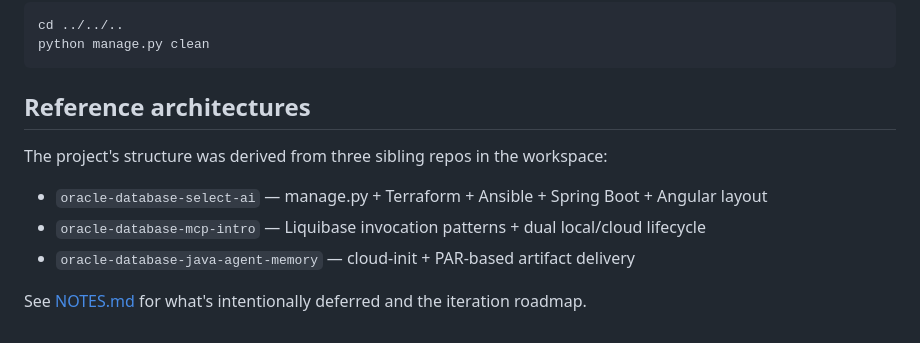
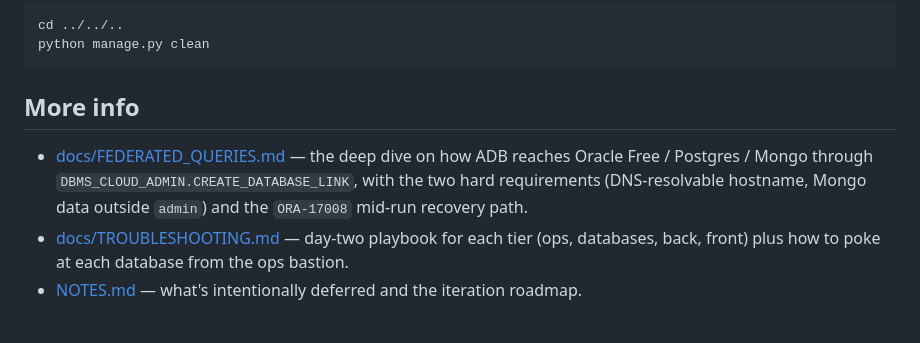
Before and after one commit to vmleon/oracle-adb-sidecar-architecture, a Markdown page: README.md, the part around the change. GitHub-like rendering.

Commit message:
docs(readme): add federated-queries and troubleshooting links to More info
FEDERATED_QUERIES.md first (it's the reference doc for the DB_LINK
setup that readers are most likely to need), TROUBLESHOOTING.md
second, NOTES.md last.

````diff
--- a/README.md
+++ b/README.md
@@ -208,12 +208,8 @@ cd ../../..
 python manage.py clean
 ```
 
-## Reference architectures
+## More info
 
-The project's structure was derived from three sibling repos in the workspace:
-
-- `oracle-database-select-ai` — manage.py + Terraform + Ansible + Spring Boot + Angular layout
-- `oracle-database-mcp-intro` — Liquibase invocation patterns + dual local/cloud lifecycle
-- `oracle-database-java-agent-memory` — cloud-init + PAR-based artifact delivery
-
-See [NOTES.md](NOTES.md) for what's intentionally deferred and the iteration roadmap.
+- [docs/FEDERATED_QUERIES.md](docs/FEDERATED_QUERIES.md) — the deep dive on how ADB reaches Oracle Free / Postgres / Mongo through `DBMS_CLOUD_ADMIN.CREATE_DATABASE_LINK`, with the two hard requirements (DNS-resolvable hostname, Mongo data outside `admin`) and the `ORA-17008` mid-run recovery path.
+- [docs/TROUBLESHOOTING.md](docs/TROUBLESHOOTING.md) — day-two playbook for each tier (ops, databases, back, front) plus how to poke at each database from the ops bastion.
+- [NOTES.md](NOTES.md) — what's intentionally deferred and the iteration roadmap.
````
